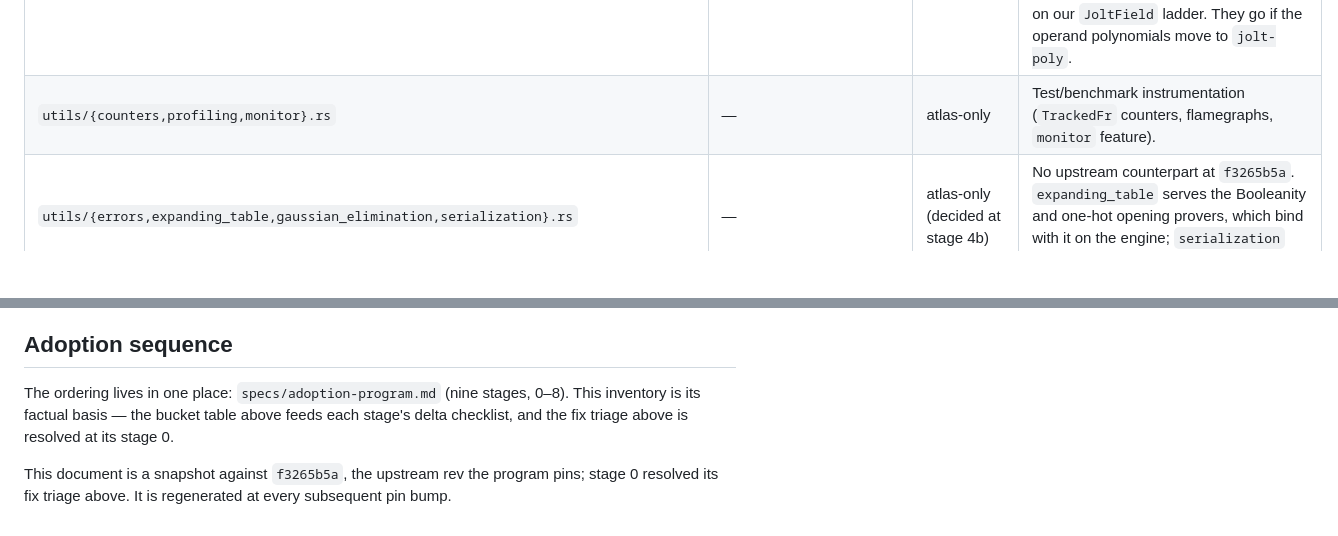
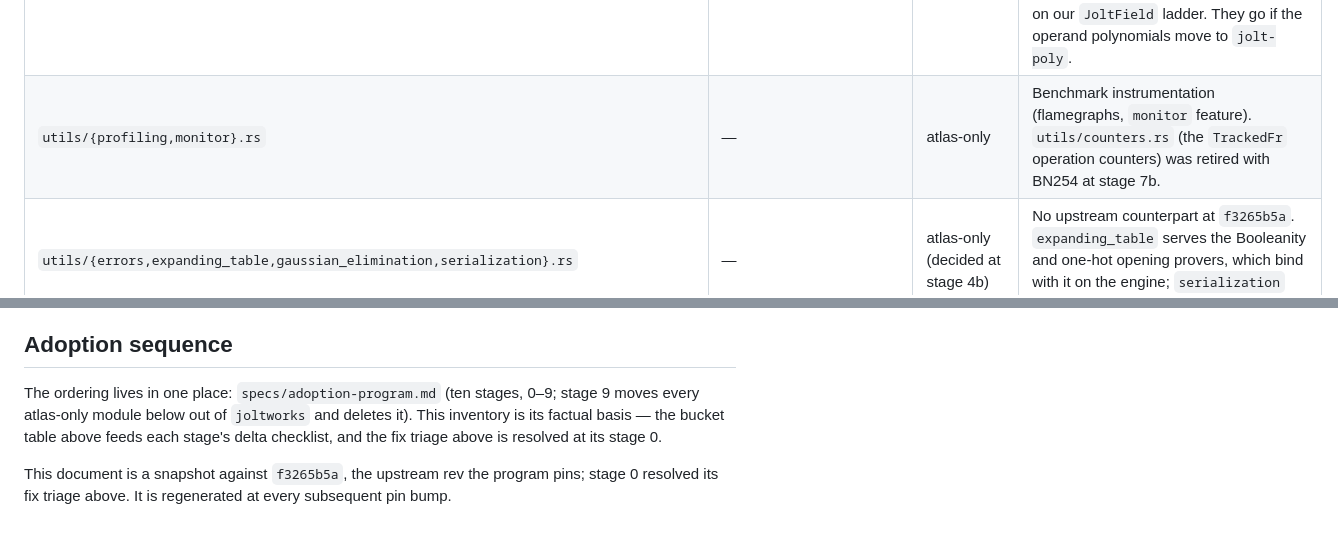
Before and after one commit to ICME-Lab/jolt-atlas, a Markdown page: docs/upstream-inventory.md, 2 parts joined by grey strips. Rendered like a GitHub page; blank space fills up the shorter version.

```diff
--- a/docs/upstream-inventory.md
+++ b/docs/upstream-inventory.md
@@ -44,7 +44,7 @@ architectures; adopt upstream's design and rebuild our semantics inside it), **a
 | `utils/thread.rs` (`unsafe_allocate_zero_vec`) | `jolt-utils` | adopted (stage 4a) | Re-exported from `jolt-utils`; `drop_in_background_thread` stays atlas-only. |
 | `utils/math.rs` (`Math`) | `jolt-utils::Math` | atlas-only delta | Ours rejects `log_2` of a non-power of two and adds `ceil_log_2`; upstream's `log_2` silently rounds up. Kept as a guard. |
 | `utils/{accumulation,small_scalar}.rs` | — (upstream accumulators live in `jolt-field`) | atlas-only (decided at stage 4b) | The small/medium/wide signed accumulators and small-scalar multiplication serve our compact operand polynomials, which stay ours at stage 4b (their 125-bit-challenge binding beats `jolt-poly`'s; see the `poly/` row), and the round kernels' delayed reduction runs on our `JoltField` ladder. They go if the operand polynomials move to `jolt-poly`. |
-| `utils/{counters,profiling,monitor}.rs` | — | atlas-only | Test/benchmark instrumentation (`TrackedFr` counters, flamegraphs, `monitor` feature). |
+| `utils/{profiling,monitor}.rs` | — | atlas-only | Benchmark instrumentation (flamegraphs, `monitor` feature). `utils/counters.rs` (the `TrackedFr` operation counters) was retired with BN254 at stage 7b. |
 | `utils/{errors,expanding_table,gaussian_elimination,serialization}.rs` | — | atlas-only (decided at stage 4b) | No upstream counterpart at `f3265b5a`. `expanding_table` serves the Booleanity and one-hot opening provers, which bind with it on the engine; `serialization` holds the capped proof-vector decoder. |
 | `msm/` | arkworks MSMs | retired (stage 7b) | A wrapper over arkworks' variable-base MSM for the BN254 commitment schemes; deleted with HyperKZG/Dory. |
 | `config.rs` | `jolt-claims` one-hot geometry | atlas-only until stage 5 | One-hot parameter derivation (`OneHotParams`); upstream's equivalent lives with the claim layer, so it is revisited at stage 5. |
@@ -173,7 +173,7 @@ polynomials) and `ark-serialize`; `third_party/PINS.md` records it.
 
 ## Adoption sequence
 
-The ordering lives in one place: `specs/adoption-program.md` (nine stages, 0–8). This inventory
+The ordering lives in one place: `specs/adoption-program.md` (ten stages, 0–9; stage 9 moves every atlas-only module below out of `joltworks` and deletes it). This inventory
 is its factual basis — the bucket table above feeds each stage's delta checklist, and the fix
 triage above is resolved at its stage 0.
 
```
Also changed, not shown: specs/adoption-program.md (+19 -3 lines).
